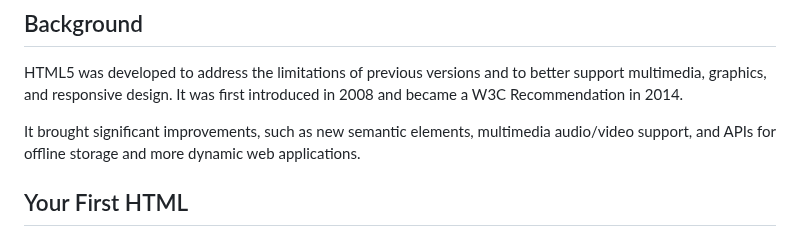
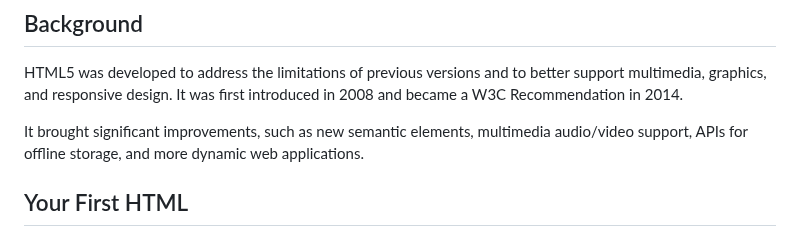
Before and after one commit to adriandelr/docs, a Markdown page: md/101-sessions/html5.md, the part around the change. GitHub-like rendering.

Commit message:
Update html5

```diff
--- a/md/101-sessions/html5.md
+++ b/md/101-sessions/html5.md
@@ -12,7 +12,7 @@ Is the standard language used to create and structure web pages. It consists a s
 
 HTML5 was developed to address the limitations of previous versions and to better support multimedia, graphics, and responsive design. It was first introduced in 2008 and became a W3C Recommendation in 2014.
 
-It brought significant improvements, such as new semantic elements, multimedia audio/video support, and APIs for offline storage and more dynamic web applications.
+It brought significant improvements, such as new semantic elements, multimedia audio/video support, APIs for offline storage, and more dynamic web applications.
 
 ## Your First HTML
 
```
